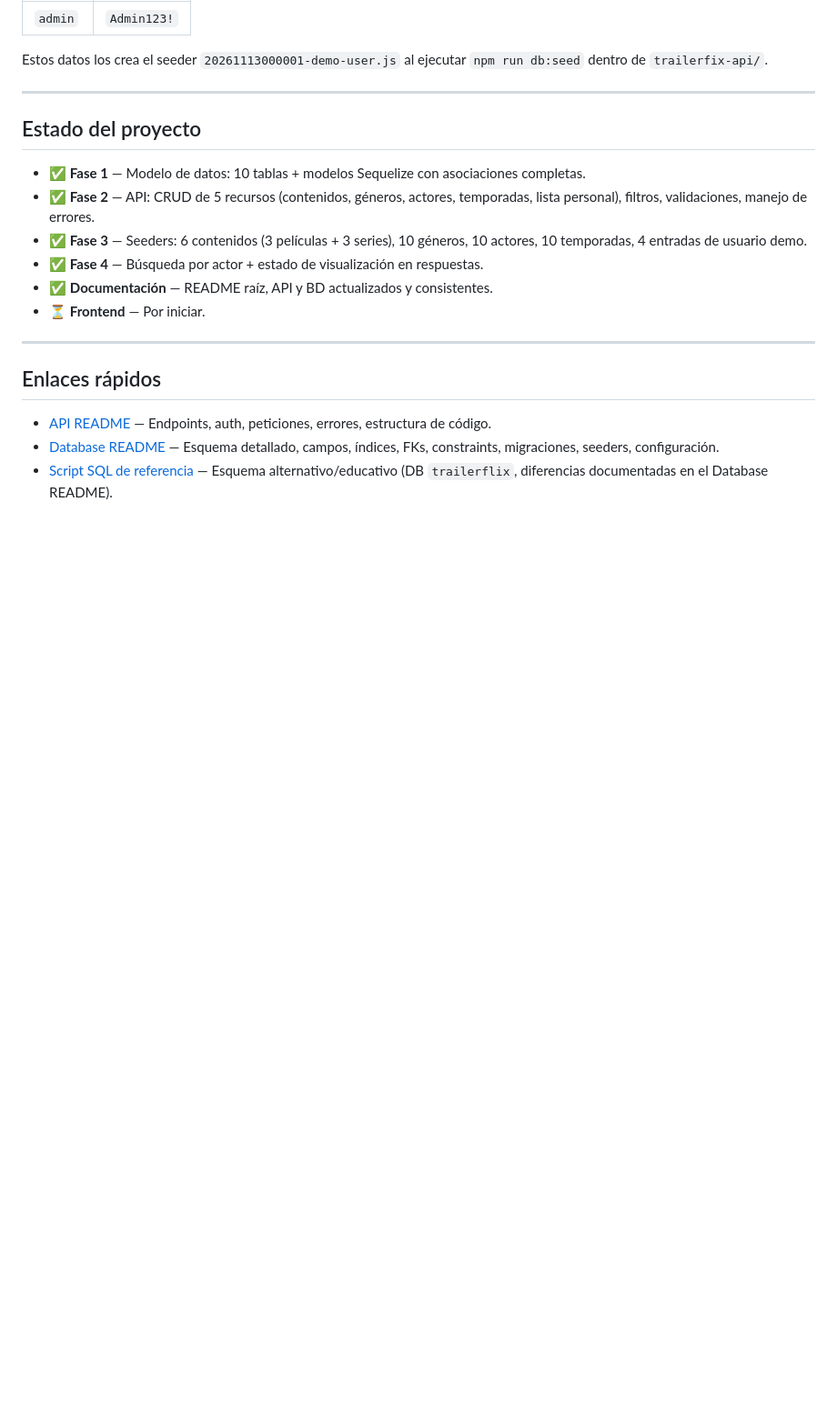
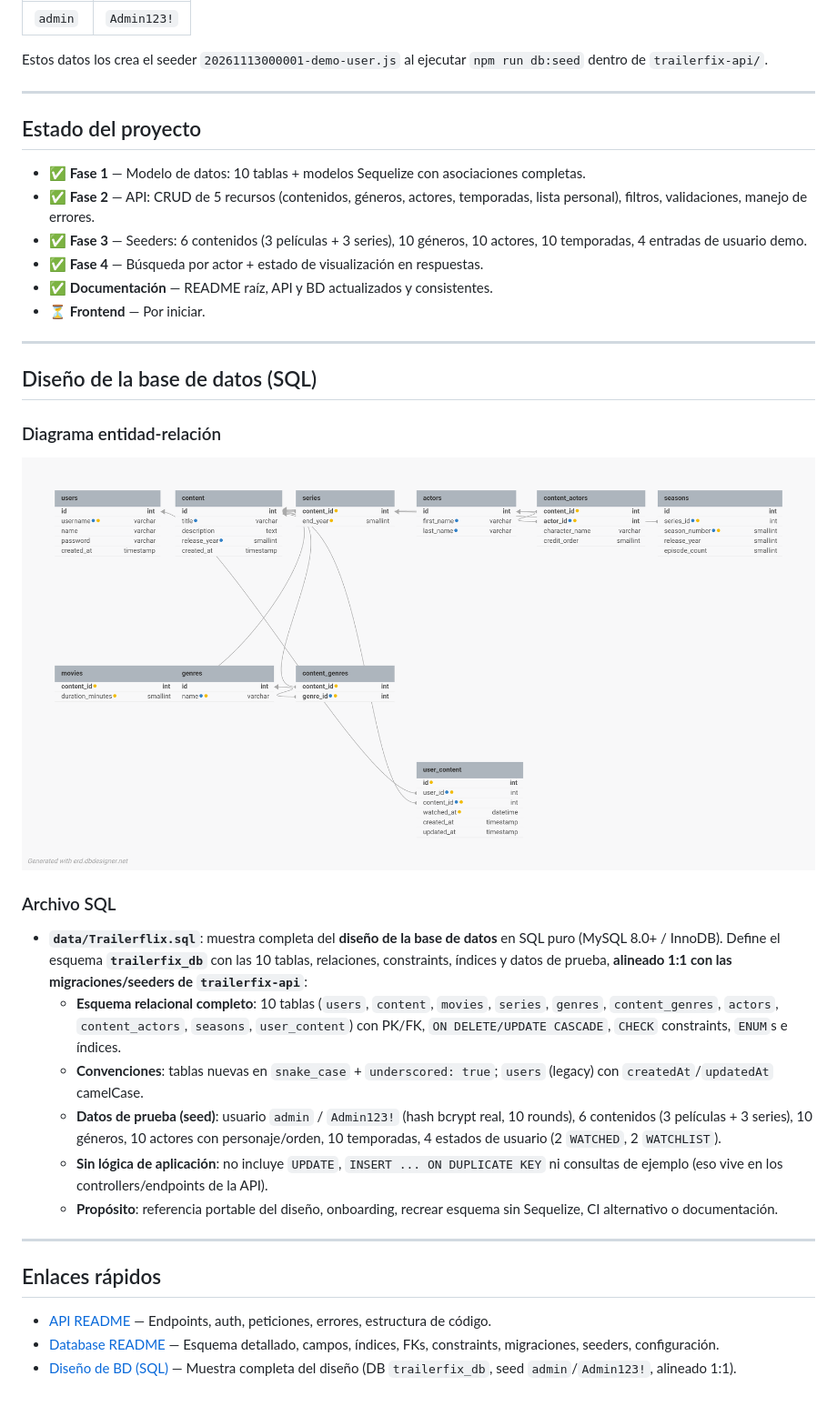
Before and after one commit to PabloKazalukian/trailerfix, a Markdown page: README.md, the part around one of its changes. Shown at 91% size. GitHub-like rendering; pictures changed too: data/trailerfix.png (added); blank space fills up the shorter version.

```diff
--- a/README.md
+++ b/README.md
@@ -91,8 +91,25 @@ Estos datos los crea el seeder `20261113000001-demo-user.js` al ejecutar `npm ru
 
 ---
 
+## Diseño de la base de datos (SQL)
+
+### Diagrama entidad-relación
+
+![Diagrama ER de Trailerfix](data/trailerfix.png)
+
+### Archivo SQL
+
+- **`data/Trailerflix.sql`**: muestra completa del **diseño de la base de datos** en SQL puro (MySQL 8.0+ / InnoDB). Define el esquema **`trailerfix_db`** con las 10 tablas, relaciones, constraints, índices y datos de prueba, **alineado 1:1 con las migraciones/seeders de `trailerfix-api`**:
+  - **Esquema relacional completo**: 10 tablas (`users`, `content`, `movies`, `series`, `genres`, `content_genres`, `actors`, `content_actors`, `seasons`, `user_content`) con PK/FK, `ON DELETE/UPDATE CASCADE`, `CHECK` constraints, `ENUM`s e índices.
+  - **Convenciones**: tablas nuevas en `snake_case` + `underscored: true`; `users` (legacy) con `createdAt`/`updatedAt` camelCase.
+  - **Datos de prueba (seed)**: usuario `admin` / `Admin123!` (hash bcrypt real, 10 rounds), 6 contenidos (3 películas + 3 series), 10 géneros, 10 actores con personaje/orden, 10 temporadas, 4 estados de usuario (2 `WATCHED`, 2 `WATCHLIST`).
+  - **Sin lógica de aplicación**: no incluye `UPDATE`, `INSERT ... ON DUPLICATE KEY` ni consultas de ejemplo (eso vive en los controllers/endpoints de la API).
+  - **Propósito**: referencia portable del diseño, onboarding, recrear esquema sin Sequelize, CI alternativo o documentación.
+
+---
+
 ## Enlaces rápidos
 
 - [API README](trailerfix-api/README.md) — Endpoints, auth, peticiones, errores, estructura de código.
 - [Database README](trailerfix-api/src/database/README.md) — Esquema detallado, campos, índices, FKs, constraints, migraciones, seeders, configuración.
-- [Script SQL de referencia](data/Trailerflix.sql) — Esquema alternativo/educativo (DB `trailerflix`, diferencias documentadas en el Database README).
+- [Diseño de BD (SQL)](data/Trailerflix.sql) — Muestra completa del diseño (DB `trailerfix_db`, seed `admin`/`Admin123!`, alineado 1:1).
```
Also changed, not shown: other parts of README.md (+13 -13 lines), trailerfix-api/README.md (+2 -2 lines), 3 other files.
